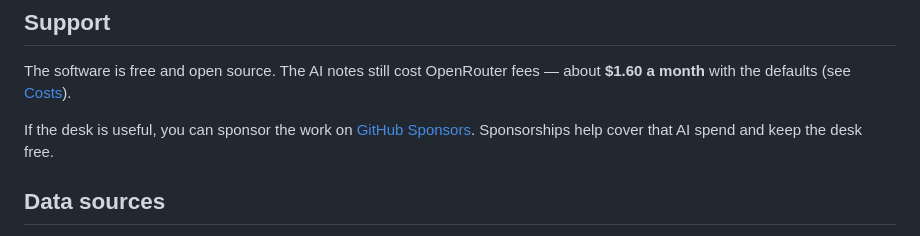
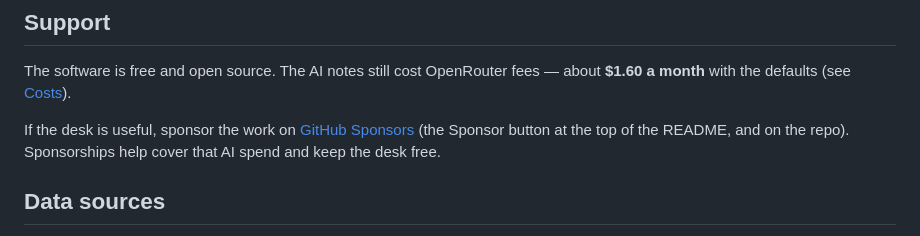
Before and after one commit to neilmc81/omarkets, a Markdown page: README.md, the part around one of its changes. Rendered like a GitHub page.

```diff
--- a/README.md
+++ b/README.md
@@ -141,9 +143,10 @@ on how much news there is. Spending caps stop writing before a cap is passed.
 The software is free and open source. The AI notes still cost OpenRouter
 fees — about **$1.60 a month** with the defaults (see [Costs](#costs)).
 
-If the desk is useful, you can sponsor the work on
-[GitHub Sponsors](https://github.com/sponsors/neilmc81). Sponsorships help
-cover that AI spend and keep the desk free.
+If the desk is useful, sponsor the work on
+[GitHub Sponsors](https://github.com/sponsors/neilmc81) (the Sponsor button
+at the top of the README, and on the repo). Sponsorships help cover that
+AI spend and keep the desk free.
 
 ## Data sources
 
```
Also changed, not shown: other parts of README.md (+2 -0 lines), CHANGELOG.md (+5 -0 lines).
